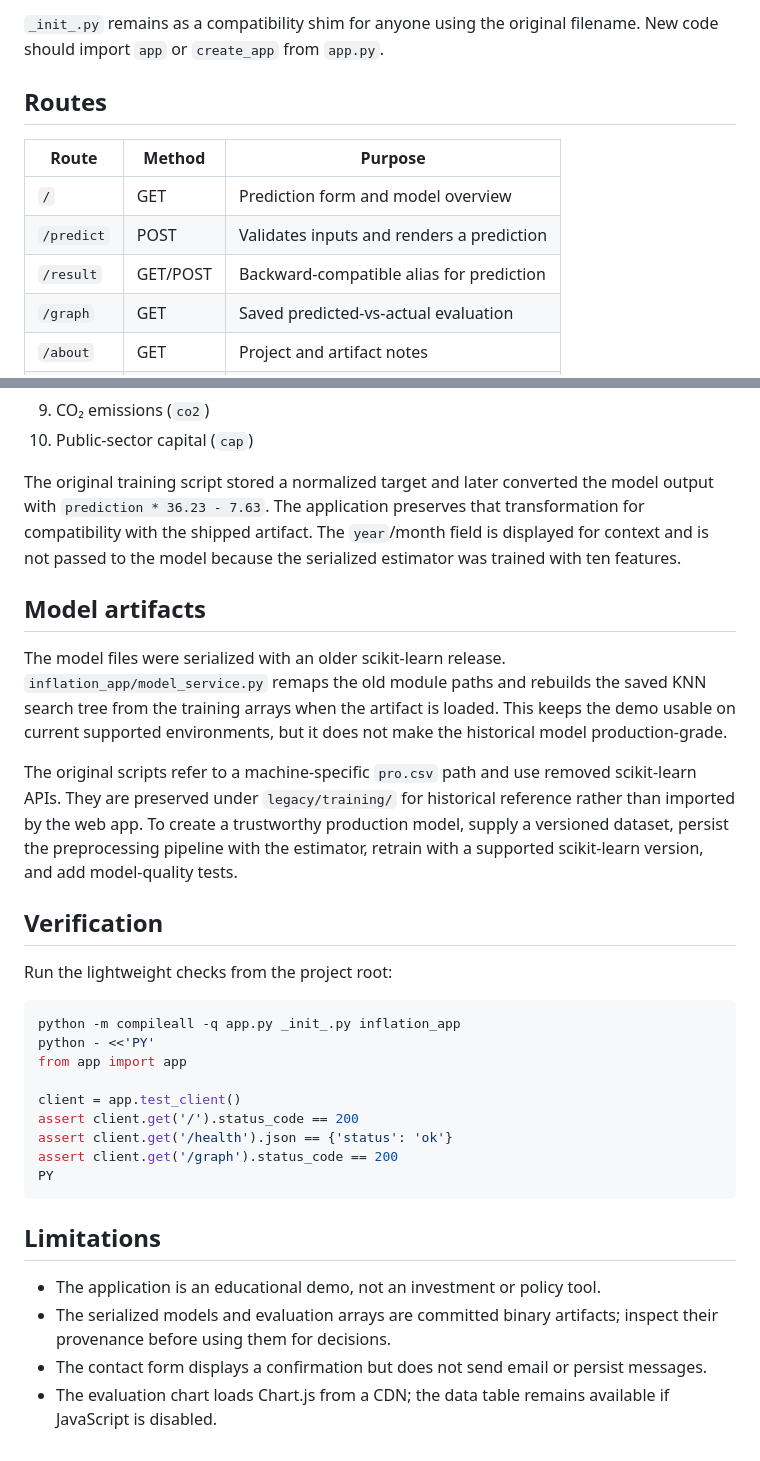
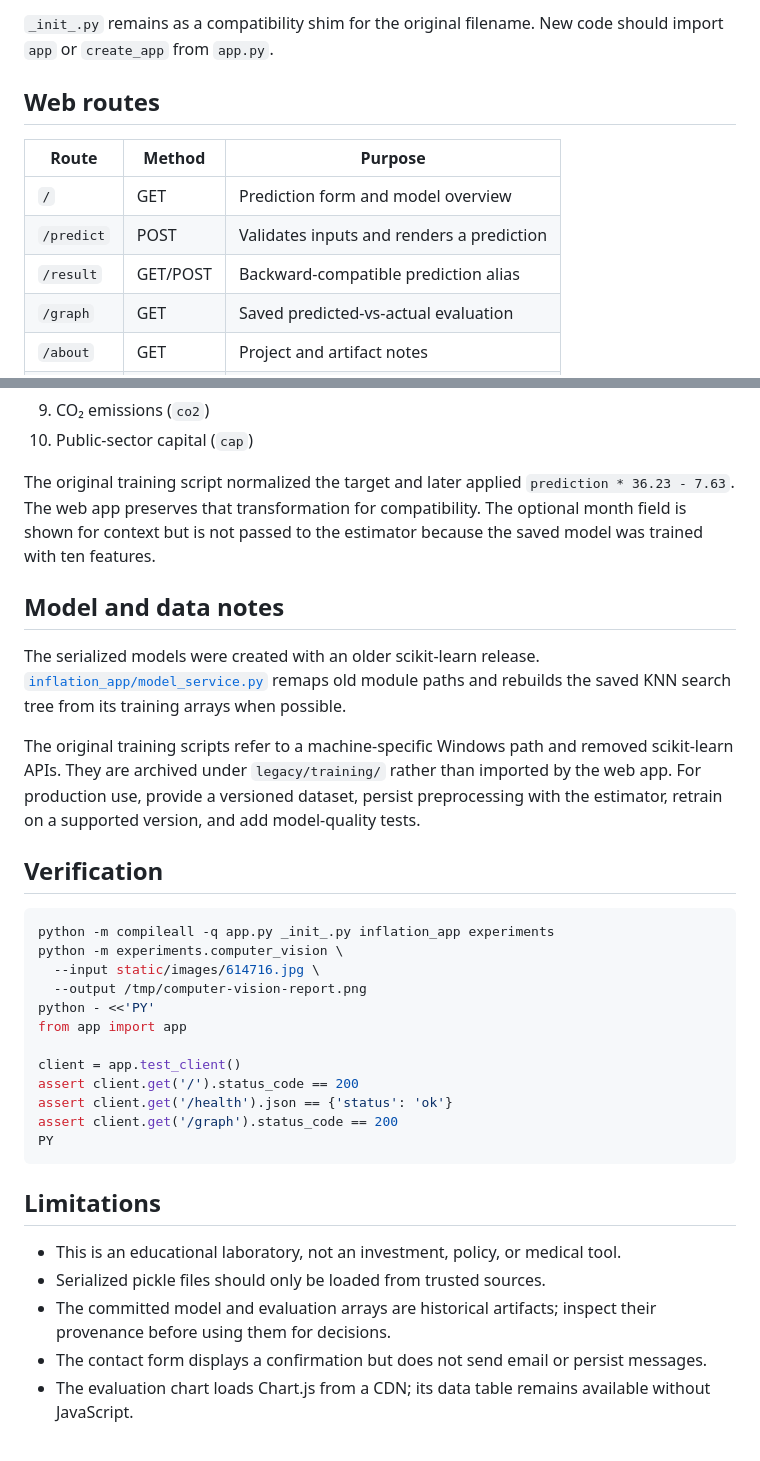
Before and after one commit to Kunaldargan/FLask-Web-App-with-Machine-Learning, a Markdown page: README.md, 2 parts joined by grey strips. Drawn GitHub-style.

````diff
--- a/README.md
+++ b/README.md
@@ -39,14 +137,14 @@ legacy/                     Original training scripts and unused UI assets
 ```
 
-`_init_.py` remains as a compatibility shim for anyone using the original filename. New code should import `app` or `create_app` from `app.py`.
+`_init_.py` remains as a compatibility shim for the original filename. New code should import `app` or `create_app` from `app.py`.
 
-## Routes
+## Web routes
 
 | Route | Method | Purpose |
 | --- | --- | --- |
 | `/` | GET | Prediction form and model overview |
 | `/predict` | POST | Validates inputs and renders a prediction |
-| `/result` | GET/POST | Backward-compatible alias for prediction |
+| `/result` | GET/POST | Backward-compatible prediction alias |
 | `/graph` | GET | Saved predicted-vs-actual evaluation |
 | `/about` | GET | Project and artifact notes |
 | `/contact` | GET/POST | Demo feedback form |
@@ -67,20 +165,21 @@ The live model receives exactly these ten values, in this order:
 9. CO₂ emissions (`co2`)
 10. Public-sector capital (`cap`)
 
-The original training script stored a normalized target and later converted the model output with `prediction * 36.23 - 7.63`. The application preserves that transformation for compatibility with the shipped artifact. The `year`/month field is displayed for context and is not passed to the model because the serialized estimator was trained with ten features.
+The original training script normalized the target and later applied `prediction * 36.23 - 7.63`. The web app preserves that transformation for compatibility. The optional month field is shown for context but is not passed to the estimator because the saved model was trained with ten features.
 
-## Model artifacts
+## Model and data notes
 
-The model files were serialized with an older scikit-learn release. `inflation_app/model_service.py` remaps the old module paths and rebuilds the saved KNN search tree from the training arrays when the artifact is loaded. This keeps the demo usable on current supported environments, but it does not make the historical model production-grade.
+The serialized models were created with an older scikit-learn release. [`inflation_app/model_service.py`](inflation_app/model_service.py) remaps old module paths and rebuilds the saved KNN search tree from its training arrays when possible.
 
-The original scripts refer to a machine-specific `pro.csv` path and use removed scikit-learn APIs. They are preserved under `legacy/training/` for historical reference rather than imported by the web app. To create a trustworthy production model, supply a versioned dataset, persist the preprocessing pipeline with the estimator, retrain with a supported scikit-learn version, and add model-quality tests.
+The original training scripts refer to a machine-specific Windows path and removed scikit-learn APIs. They are archived under `legacy/training/` rather than imported by the web app. For production use, provide a versioned dataset, persist preprocessing with the estimator, retrain on a supported version, and add model-quality tests.
 
 ## Verification
 
-Run the lightweight checks from the project root:
-
 ```bash
-python -m compileall -q app.py _init_.py inflation_app
+python -m compileall -q app.py _init_.py inflation_app experiments
+python -m experiments.computer_vision \
+  --input static/images/614716.jpg \
+  --output /tmp/computer-vision-report.png
 python - <<'PY'
 from app import app
 
@@ -93,7 +192,8 @@ PY
 
 ## Limitations
 
-- The application is an educational demo, not an investment or policy tool.
-- The serialized models and evaluation arrays are committed binary artifacts; inspect their provenance before using them for decisions.
+- This is an educational laboratory, not an investment, policy, or medical tool.
+- Serialized pickle files should only be loaded from trusted sources.
+- The committed model and evaluation arrays are historical artifacts; inspect their provenance before using them for decisions.
 - The contact form displays a confirmation but does not send email or persist messages.
-- The evaluation chart loads Chart.js from a CDN; the data table remains available if JavaScript is disabled.
+- The evaluation chart loads Chart.js from a CDN; its data table remains available without JavaScript.
````
Also changed, not shown: other parts of README.md (+113 -15 lines), experiments/README.md (added, +56 -0 lines), docs/images/computer-vision-report.png (added), 6 other files.
